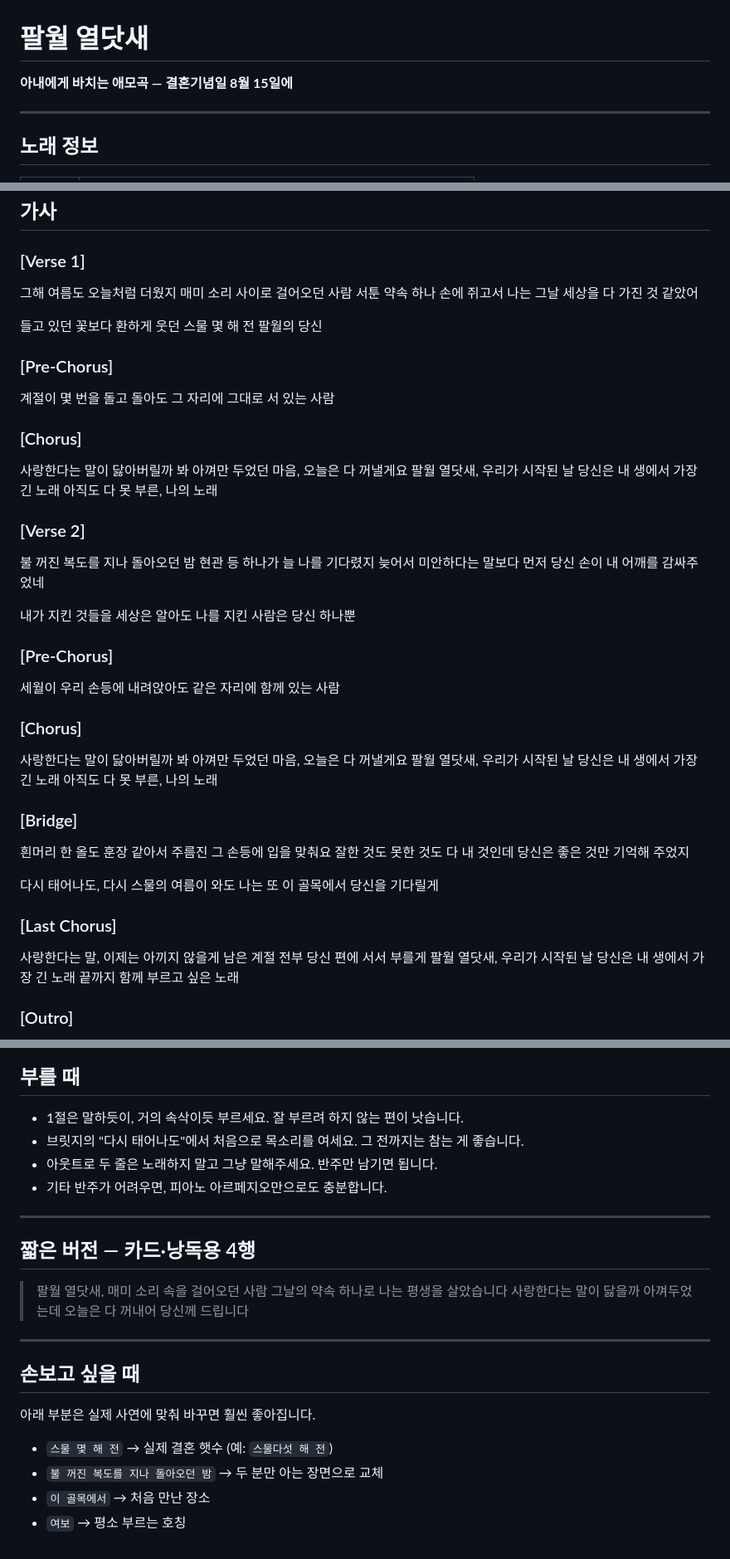
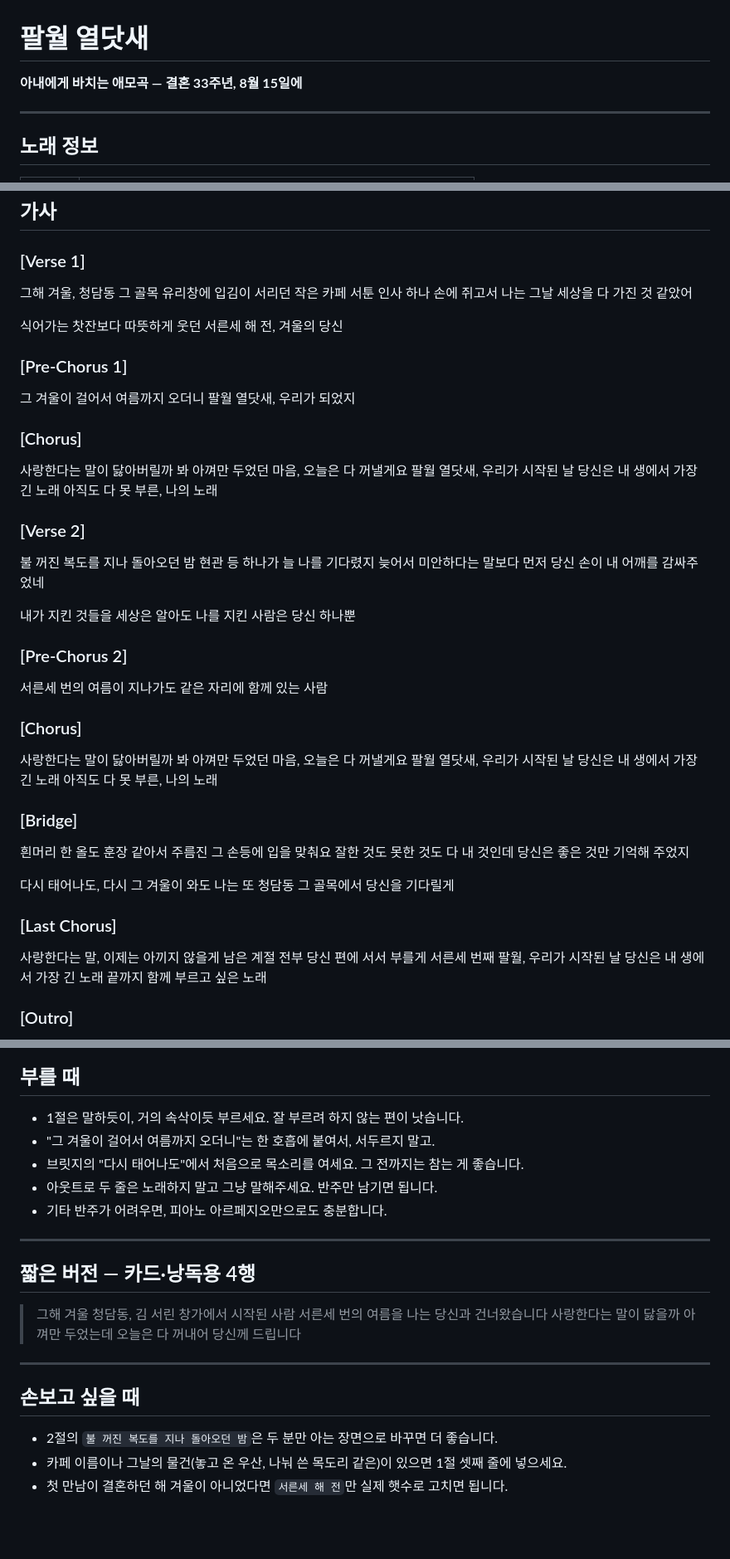
Before and after one commit to KANG-SURGERY/hello-world, a Markdown page: songs/anniversary-august-15.md, 3 parts joined by grey strips. Shown at 83% size. GitHub-like rendering; blank space fills up the shorter version.

Commit message:
Personalize song with real details
Winter first meeting at a Cheongdam-dong cafe, 33rd anniversary.
Rewrites verse 1, both pre-choruses, bridge, and card version.

Co-Authored-By: Claude Opus 5 <noreply@anthropic.com>
Claude-Session: https://claude.ai/code/session_01D6d1a7bZbsq8GHWgXHDVrQ

```diff
--- a/songs/anniversary-august-15.md
+++ b/songs/anniversary-august-15.md
@@ -1,6 +1,6 @@
 # 팔월 열닷새
 
-**아내에게 바치는 애모곡 — 결혼기념일 8월 15일에**
+**아내에게 바치는 애모곡 — 결혼 33주년, 8월 15일에**
 
 ---
 
@@ -20,18 +20,18 @@
 
 ### [Verse 1]
 
-그해 여름도 오늘처럼 더웠지
-매미 소리 사이로 걸어오던 사람
-서툰 약속 하나 손에 쥐고서
+그해 겨울, 청담동 그 골목
+유리창에 입김이 서리던 작은 카페
+서툰 인사 하나 손에 쥐고서
 나는 그날 세상을 다 가진 것 같았어
 
-들고 있던 꽃보다 환하게 웃던
-스물 몇 해 전 팔월의 당신
+식어가는 찻잔보다 따뜻하게 웃던
+서른세 해 전, 겨울의 당신
 
-### [Pre-Chorus]
+### [Pre-Chorus 1]
 
-계절이 몇 번을 돌고 돌아도
-그 자리에 그대로 서 있는 사람
+그 겨울이 걸어서 여름까지 오더니
+팔월 열닷새, 우리가 되었지
 
 ### [Chorus]
 
@@ -51,9 +51,9 @@
 내가 지킨 것들을 세상은 알아도
 나를 지킨 사람은 당신 하나뿐
 
-### [Pre-Chorus]
+### [Pre-Chorus 2]
 
-세월이 우리 손등에 내려앉아도
+서른세 번의 여름이 지나가도
 같은 자리에 함께 있는 사람
 
 ### [Chorus]
@@ -71,14 +71,14 @@
 잘한 것도 못한 것도 다 내 것인데
 당신은 좋은 것만 기억해 주었지
 
-다시 태어나도, 다시 스물의 여름이 와도
-나는 또 이 골목에서 당신을 기다릴게
+다시 태어나도, 다시 그 겨울이 와도
+나는 또 청담동 그 골목에서 당신을 기다릴게
 
 ### [Last Chorus]
 
 사랑한다는 말, 이제는 아끼지 않을게
 남은 계절 전부 당신 편에 서서 부를게
-팔월 열닷새, 우리가 시작된 날
+서른세 번째 팔월, 우리가 시작된 날
 당신은 내 생에서 가장 긴 노래
 끝까지 함께 부르고 싶은 노래
 
@@ -107,6 +107,7 @@
 ## 부를 때
 
 - 1절은 말하듯이, 거의 속삭이듯 부르세요. 잘 부르려 하지 않는 편이 낫습니다.
+- "그 겨울이 걸어서 여름까지 오더니"는 한 호흡에 붙여서, 서두르지 말고.
 - 브릿지의 "다시 태어나도"에서 처음으로 목소리를 여세요. 그 전까지는 참는 게 좋습니다.
 - 아웃트로 두 줄은 노래하지 말고 그냥 말해주세요. 반주만 남기면 됩니다.
 - 기타 반주가 어려우면, 피아노 아르페지오만으로도 충분합니다.
@@ -115,18 +116,15 @@
 
 ## 짧은 버전 — 카드·낭독용 4행
 
-> 팔월 열닷새, 매미 소리 속을 걸어오던 사람
-> 그날의 약속 하나로 나는 평생을 살았습니다
-> 사랑한다는 말이 닳을까 아껴두었는데
+> 그해 겨울 청담동, 김 서린 창가에서 시작된 사람
+> 서른세 번의 여름을 나는 당신과 건너왔습니다
+> 사랑한다는 말이 닳을까 아껴만 두었는데
 > 오늘은 다 꺼내어 당신께 드립니다
 
 ---
 
 ## 손보고 싶을 때
 
-아래 부분은 실제 사연에 맞춰 바꾸면 훨씬 좋아집니다.
-
-- `스물 몇 해 전` → 실제 결혼 햇수 (예: `스물다섯 해 전`)
-- `불 꺼진 복도를 지나 돌아오던 밤` → 두 분만 아는 장면으로 교체
-- `이 골목에서` → 처음 만난 장소
-- `여보` → 평소 부르는 호칭
+- 2절의 `불 꺼진 복도를 지나 돌아오던 밤`은 두 분만 아는 장면으로 바꾸면 더 좋습니다.
+- 카페 이름이나 그날의 물건(놓고 온 우산, 나눠 쓴 목도리 같은)이 있으면 1절 셋째 줄에 넣으세요.
+- 첫 만남이 결혼하던 해 겨울이 아니었다면 `서른세 해 전`만 실제 햇수로 고치면 됩니다.
```
